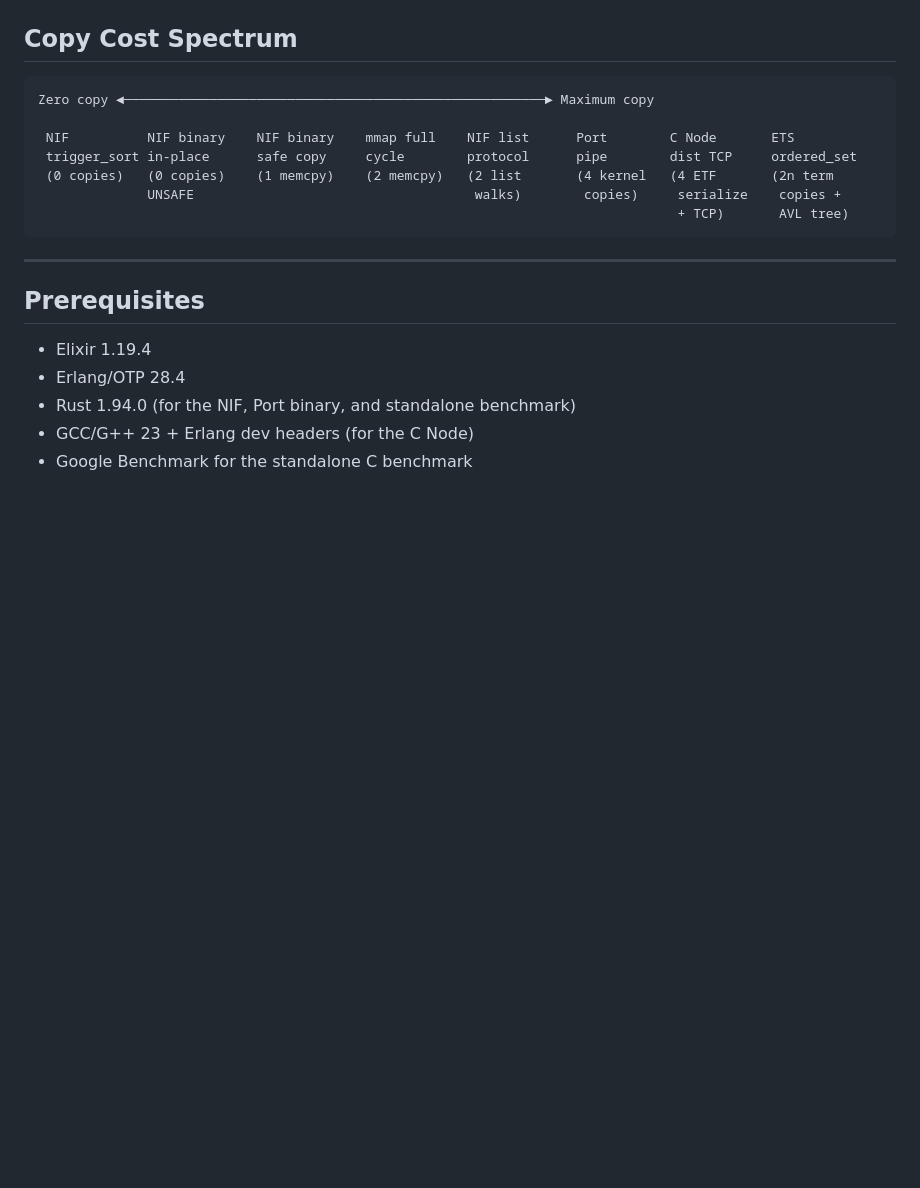
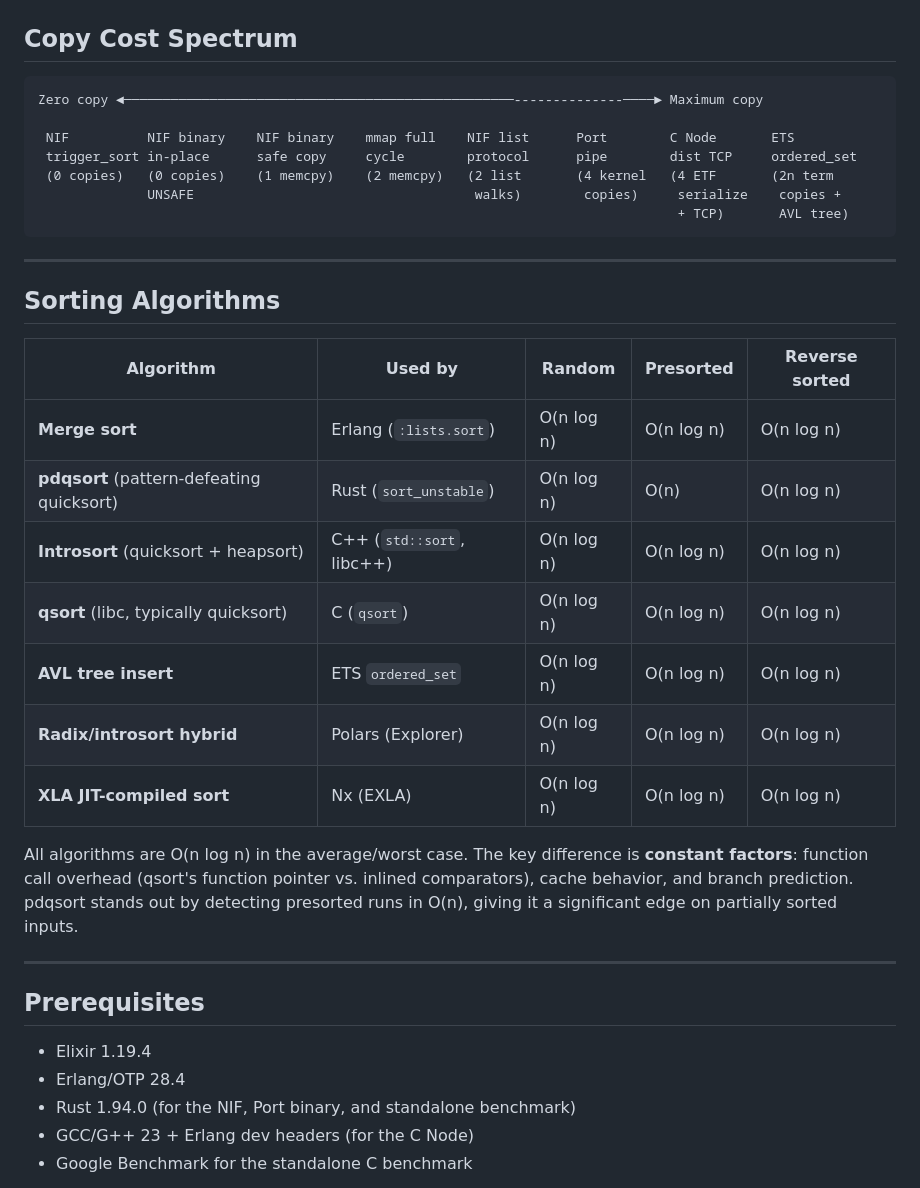
Before and after one commit to PJUllrich/PeterAndCode, a Markdown page: sorting_bench/README.md, the part around the change. Drawn GitHub-style; blank space fills up the shorter version.

````diff
--- a/sorting_bench/README.md
+++ b/sorting_bench/README.md
@@ -552,7 +552,7 @@ exactly how much wall time is spent on copying/serialization.
 ## Copy Cost Spectrum
 
 ```
-Zero copy ◄──────────────────────────────────────────────────────► Maximum copy
+Zero copy ◄──────────────────────────────────────────────────--------------────► Maximum copy
 
  NIF          NIF binary    NIF binary    mmap full    NIF list      Port        C Node       ETS
  trigger_sort in-place      safe copy     cycle        protocol      pipe        dist TCP     ordered_set
@@ -560,6 +560,26 @@ Zero copy ◄──────────────────────
               UNSAFE                                    walks)        copies)     serialize    copies +
                                                                                   + TCP)       AVL tree)
 ```
+
+---
+
+## Sorting Algorithms
+
+| Algorithm | Used by | Random | Presorted | Reverse sorted |
+|---|---|---|---|---|
+| **Merge sort** | Erlang (`:lists.sort`) | O(n log n) | O(n log n) | O(n log n) |
+| **pdqsort** (pattern-defeating quicksort) | Rust (`sort_unstable`) | O(n log n) | O(n) | O(n log n) |
+| **Introsort** (quicksort + heapsort) | C++ (`std::sort`, libc++) | O(n log n) | O(n log n) | O(n log n) |
+| **qsort** (libc, typically quicksort) | C (`qsort`) | O(n log n) | O(n log n) | O(n log n) |
+| **AVL tree insert** | ETS `ordered_set` | O(n log n) | O(n log n) | O(n log n) |
+| **Radix/introsort hybrid** | Polars (Explorer) | O(n log n) | O(n log n) | O(n log n) |
+| **XLA JIT-compiled sort** | Nx (EXLA) | O(n log n) | O(n log n) | O(n log n) |
+
+All algorithms are O(n log n) in the average/worst case. The key difference
+is **constant factors**: function call overhead (qsort's function pointer vs.
+inlined comparators), cache behavior, and branch prediction. pdqsort stands
+out by detecting presorted runs in O(n), giving it a significant edge on
+partially sorted inputs.
 
 ---
 
````
